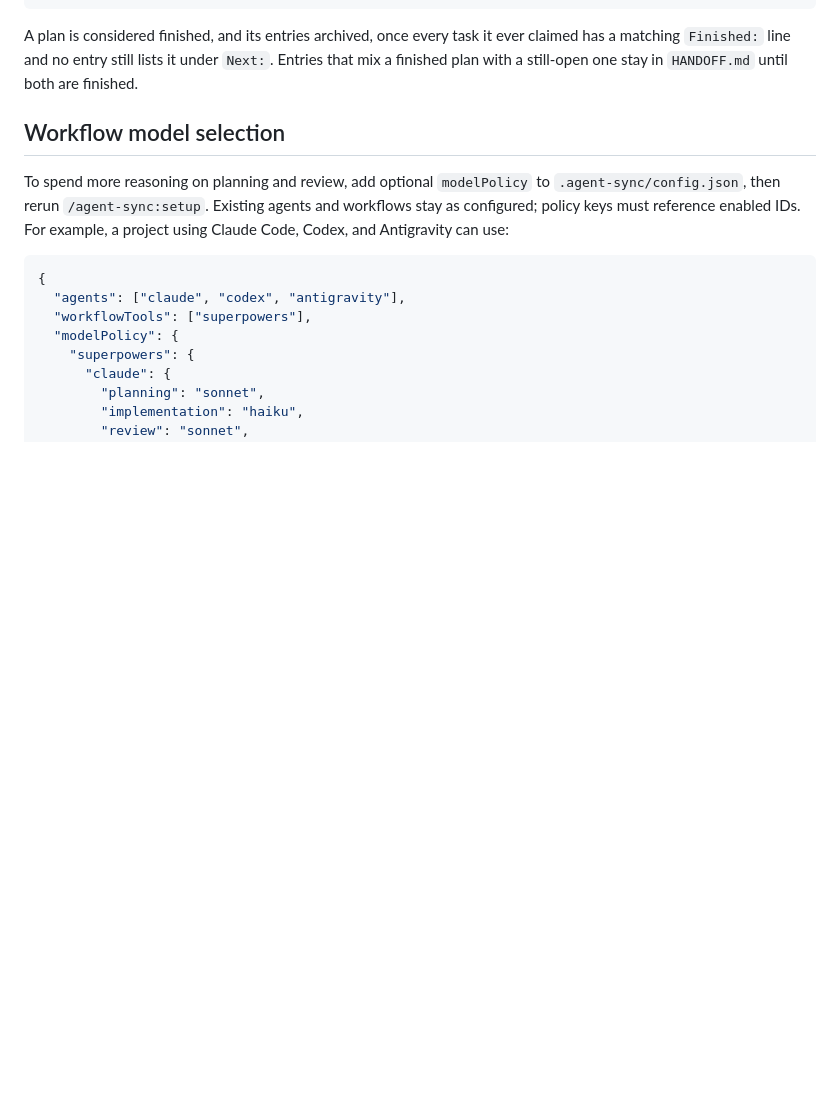
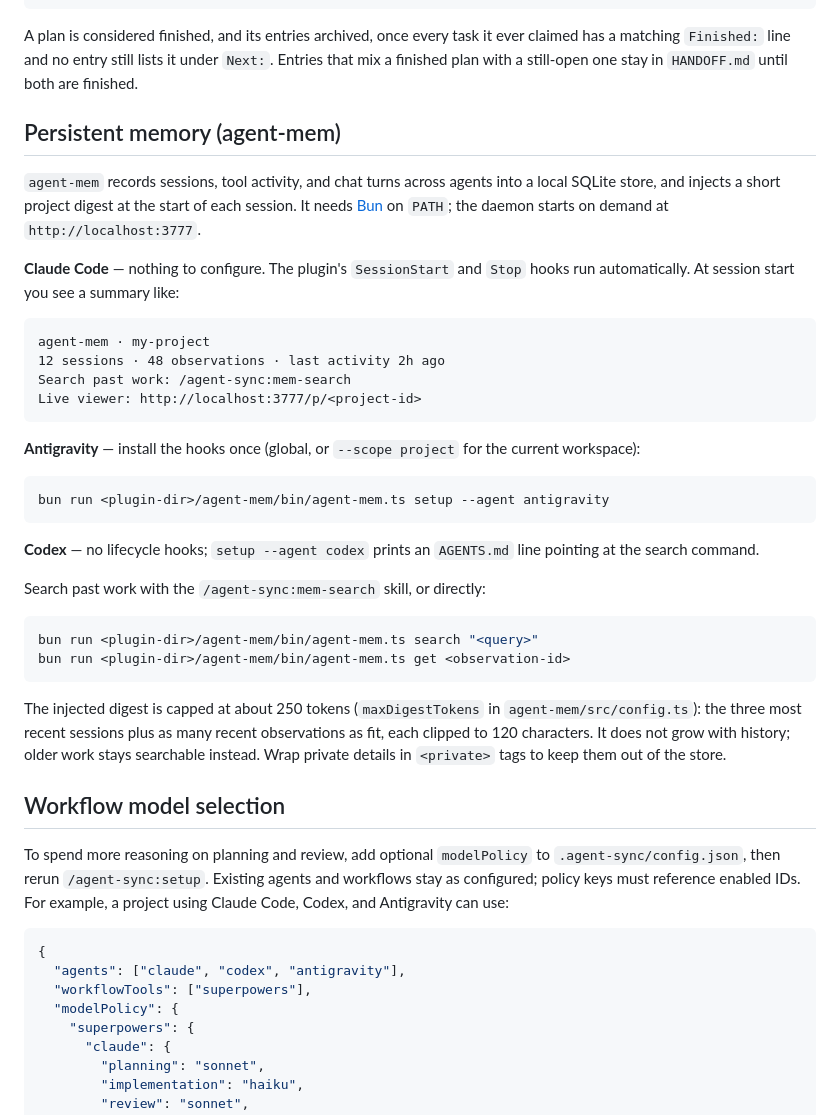
Before and after one commit to cys2best/agent-sync, a Markdown page: README.md, the part around the change. Drawn GitHub-style; blank space fills up the shorter version.

Commit message:
docs: add agent-mem setup guide to README

````diff
--- a/README.md
+++ b/README.md
@@ -118,6 +118,46 @@ A plan is considered finished, and its entries archived, once every task it
 ever claimed has a matching `Finished:` line and no entry still lists it
 under `Next:`. Entries that mix a finished plan with a still-open one stay
 in `HANDOFF.md` until both are finished.
+
+## Persistent memory (agent-mem)
+
+`agent-mem` records sessions, tool activity, and chat turns across agents into a
+local SQLite store, and injects a short project digest at the start of each
+session. It needs [Bun](https://bun.sh) on `PATH`; the daemon starts on demand
+at `http://localhost:3777`.
+
+**Claude Code** — nothing to configure. The plugin's `SessionStart` and `Stop`
+hooks run automatically. At session start you see a summary like:
+
+```
+agent-mem · my-project
+12 sessions · 48 observations · last activity 2h ago
+Search past work: /agent-sync:mem-search
+Live viewer: http://localhost:3777/p/<project-id>
+```
+
+**Antigravity** — install the hooks once (global, or `--scope project` for the
+current workspace):
+
+```bash
+bun run <plugin-dir>/agent-mem/bin/agent-mem.ts setup --agent antigravity
+```
+
+**Codex** — no lifecycle hooks; `setup --agent codex` prints an `AGENTS.md`
+line pointing at the search command.
+
+Search past work with the `/agent-sync:mem-search` skill, or directly:
+
+```bash
+bun run <plugin-dir>/agent-mem/bin/agent-mem.ts search "<query>"
+bun run <plugin-dir>/agent-mem/bin/agent-mem.ts get <observation-id>
+```
+
+The injected digest is capped at about 250 tokens (`maxDigestTokens` in
+`agent-mem/src/config.ts`): the three most recent sessions plus as many recent
+observations as fit, each clipped to 120 characters. It does not grow with
+history; older work stays searchable instead. Wrap private details in
+`<private>` tags to keep them out of the store.
 
 ## Workflow model selection
 
````
